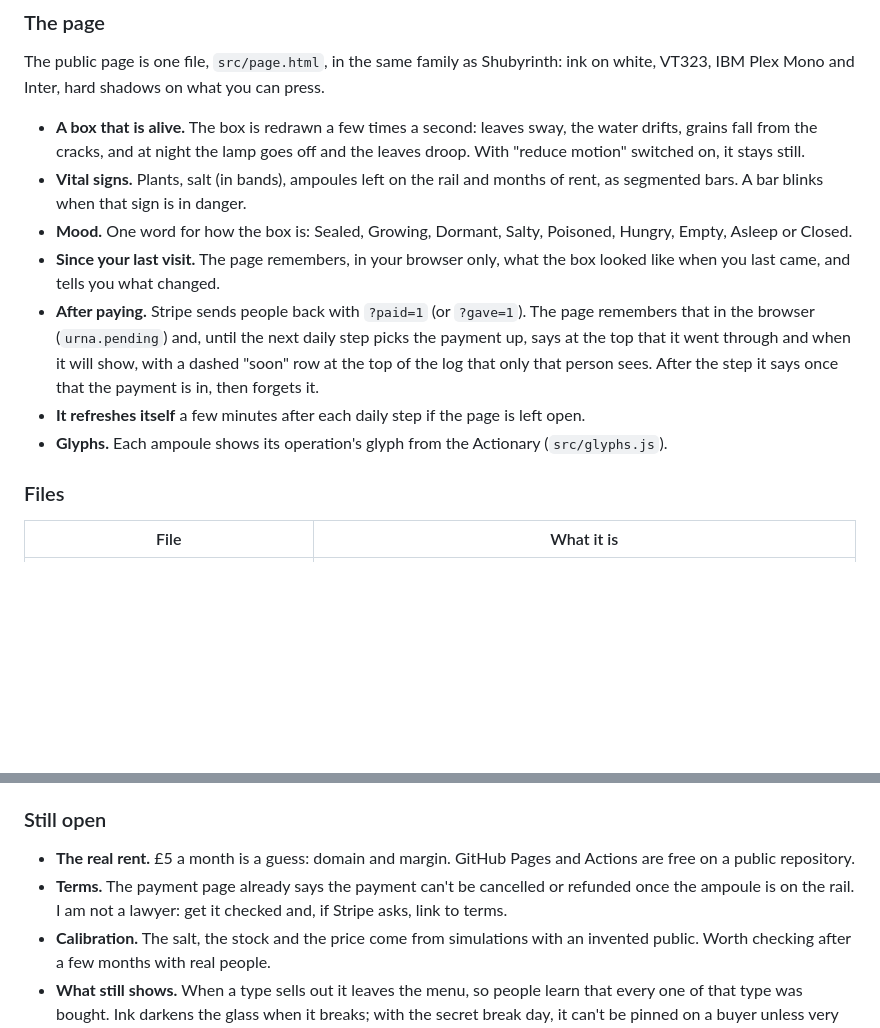
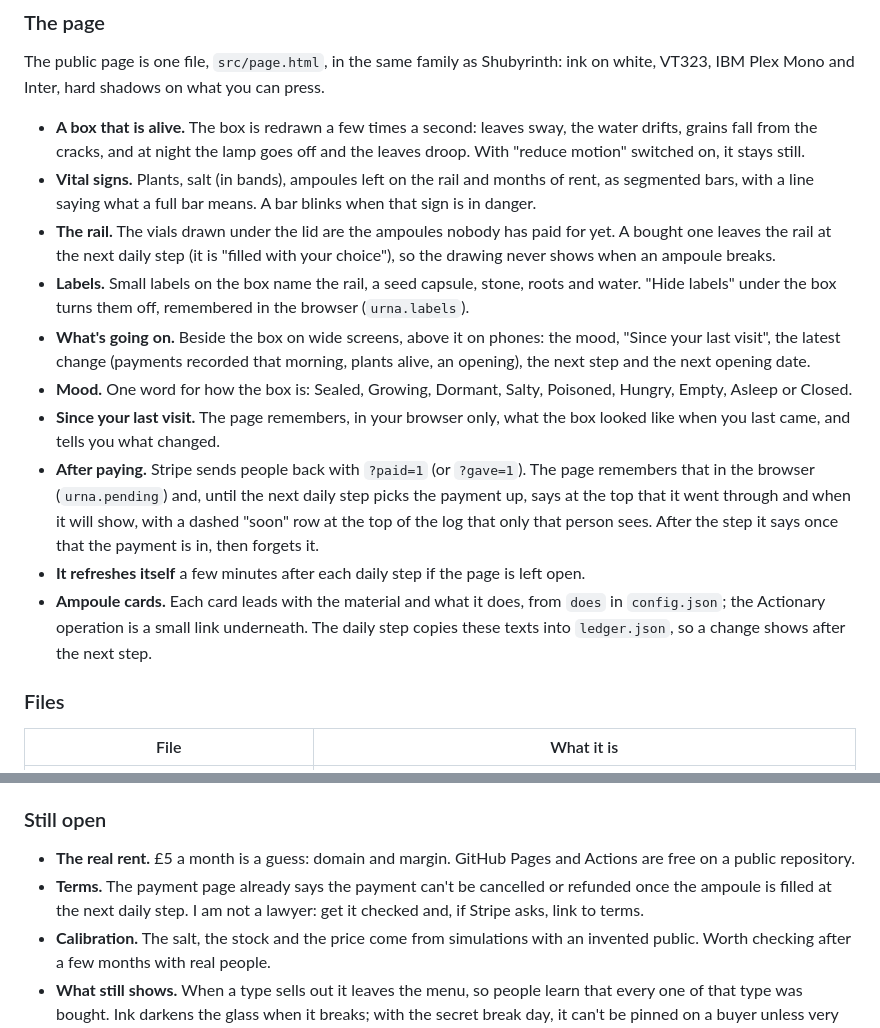
Before and after one commit to Alexo000/closed-systems, a Markdown page: README.md, 2 parts joined by grey strips. Rendered like a GitHub page; blank space fills up the shorter version.

Commit message:
README: rail, labels and the status lines; publish layout round 2
Co-Authored-By: Claude Opus 5.5 <noreply@anthropic.com>
Claude-Session: https://claude.ai/code/session_017f6Ut3u4C1qKa8ie6957xm

```diff
--- a/README.md
+++ b/README.md
@@ -32,12 +32,15 @@ Everything is worked out from the ledger, so anyone can redo the sums.
 The public page is one file, `src/page.html`, in the same family as Shubyrinth: ink on white, VT323, IBM Plex Mono and Inter, hard shadows on what you can press.
 
 - **A box that is alive.** The box is redrawn a few times a second: leaves sway, the water drifts, grains fall from the cracks, and at night the lamp goes off and the leaves droop. With "reduce motion" switched on, it stays still.
-- **Vital signs.** Plants, salt (in bands), ampoules left on the rail and months of rent, as segmented bars. A bar blinks when that sign is in danger.
+- **Vital signs.** Plants, salt (in bands), ampoules left on the rail and months of rent, as segmented bars, with a line saying what a full bar means. A bar blinks when that sign is in danger.
+- **The rail.** The vials drawn under the lid are the ampoules nobody has paid for yet. A bought one leaves the rail at the next daily step (it is "filled with your choice"), so the drawing never shows when an ampoule breaks.
+- **Labels.** Small labels on the box name the rail, a seed capsule, stone, roots and water. "Hide labels" under the box turns them off, remembered in the browser (`urna.labels`).
+- **What's going on.** Beside the box on wide screens, above it on phones: the mood, "Since your last visit", the latest change (payments recorded that morning, plants alive, an opening), the next step and the next opening date.
 - **Mood.** One word for how the box is: Sealed, Growing, Dormant, Salty, Poisoned, Hungry, Empty, Asleep or Closed.
 - **Since your last visit.** The page remembers, in your browser only, what the box looked like when you last came, and tells you what changed.
 - **After paying.** Stripe sends people back with `?paid=1` (or `?gave=1`). The page remembers that in the browser (`urna.pending`) and, until the next daily step picks the payment up, says at the top that it went through and when it will show, with a dashed "soon" row at the top of the log that only that person sees. After the step it says once that the payment is in, then forgets it.
 - **It refreshes itself** a few minutes after each daily step if the page is left open.
-- **Glyphs.** Each ampoule shows its operation's glyph from the Actionary (`src/glyphs.js`).
+- **Ampoule cards.** Each card leads with the material and what it does, from `does` in `config.json`; the Actionary operation is a small link underneath. The daily step copies these texts into `ledger.json`, so a change shows after the next step.
 
 ### Files
 
@@ -124,6 +127,6 @@ node scripts/verify.js https://urna.ramos-saavedra.com/ledger.json
 ### Still open
 
 - **The real rent.** £5 a month is a guess: domain and margin. GitHub Pages and Actions are free on a public repository.
-- **Terms.** The payment page already says the payment can't be cancelled or refunded once the ampoule is on the rail. I am not a lawyer: get it checked and, if Stripe asks, link to terms.
+- **Terms.** The payment page already says the payment can't be cancelled or refunded once the ampoule is filled at the next daily step. I am not a lawyer: get it checked and, if Stripe asks, link to terms.
 - **Calibration.** The salt, the stock and the price come from simulations with an invented public. Worth checking after a few months with real people.
 - **What still shows.** When a type sells out it leaves the menu, so people learn that every one of that type was bought. Ink darkens the glass when it breaks; with the secret break day, it can't be pinned on a buyer unless very few people paid in the previous six weeks.
```
